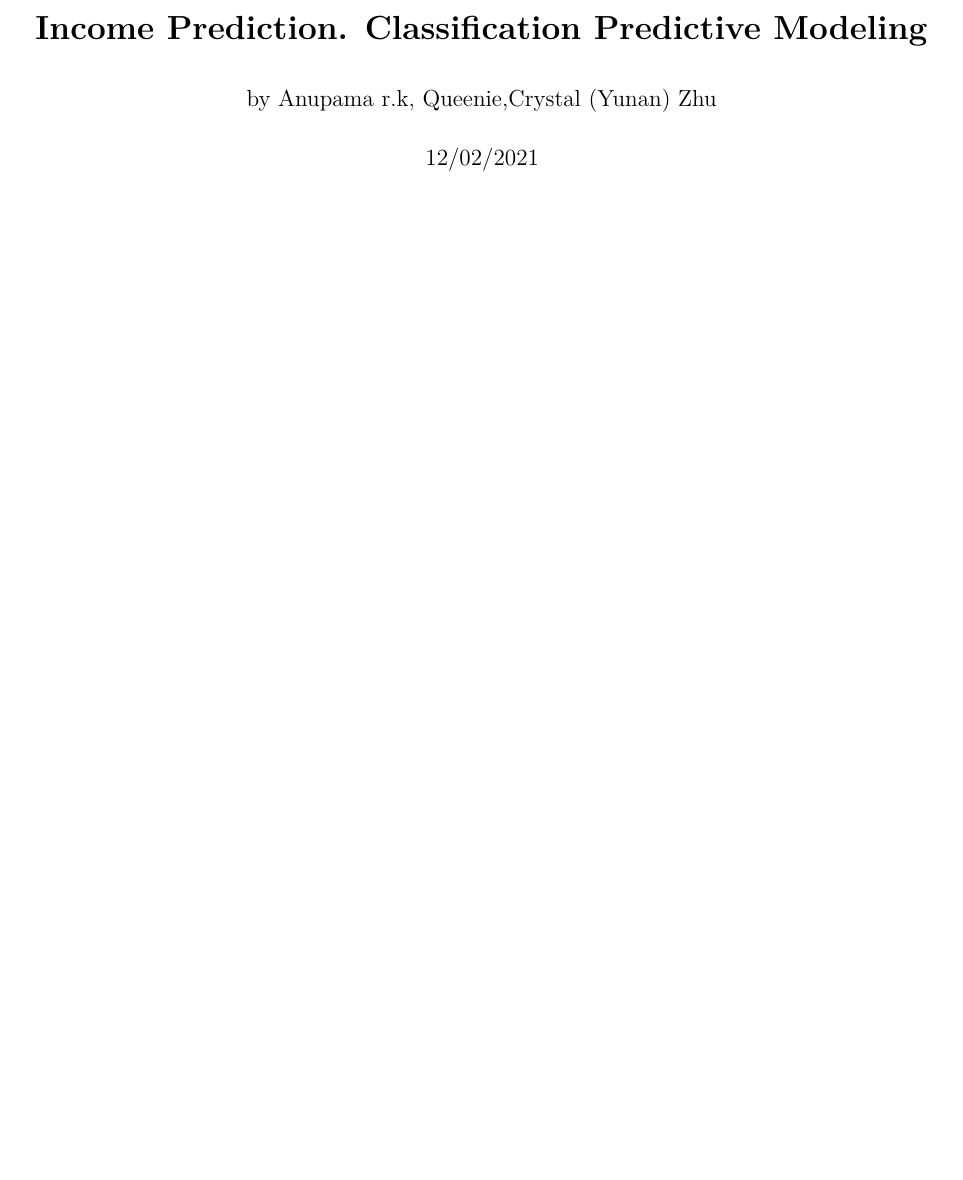
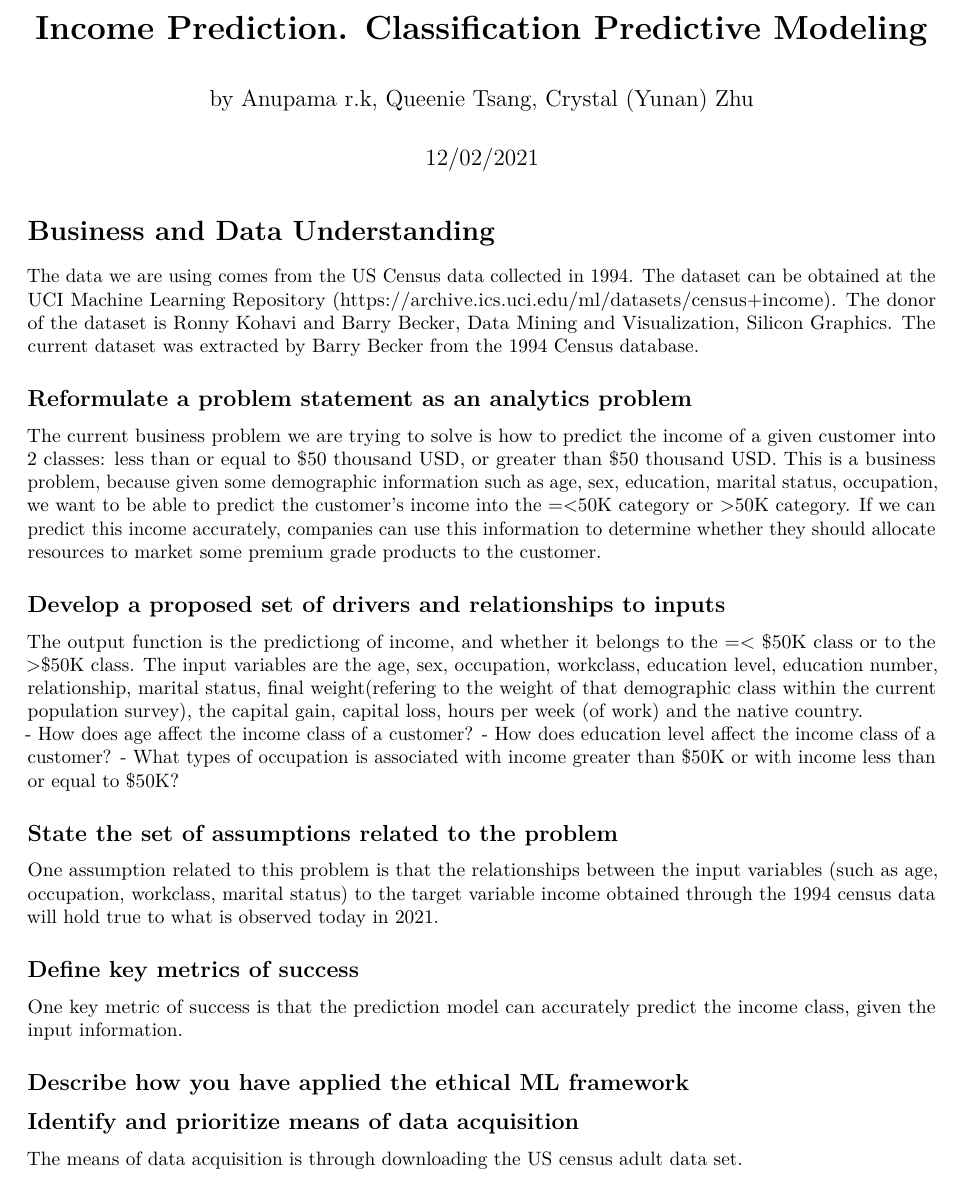
Before and after one commit to qt09nt/Assignment-1, an R Markdown document (ML1000_Assignement_report.Rmd): part of page 1 of 3 before the commit and part of page 1 of 4 after it, cut so that both start at the same text, the shorter picture padded with empty space. Rendered offline with R 4.5, knitr and Pandoc, then LaTeX, with nearby package versions; some code elsewhere in the file could not run offline.

Commit message:
Update ML1000_Assignement_report.Rmd
Added some additional information for initial sections of the report.

```diff
--- a/ML1000_Assignement_report.Rmd
+++ b/ML1000_Assignement_report.Rmd
@@ -1,14 +1,48 @@
 ---
 title: '**Income Prediction. Classification Predictive Modeling**'
-author: "by Anupama r.k, Queenie,Crystal (Yunan) Zhu"
+author: "by Anupama r.k, Queenie Tsang, Crystal (Yunan) Zhu"
 date: "12/02/2021"
 output:
   pdf_document: default
   html_document: default
 ---
+
+# Business and Data Understanding
+The data we are using comes from the US Census data collected in 1994. The dataset can be obtained at the UCI Machine Learning Repository (https://archive.ics.uci.edu/ml/datasets/census+income). The donor of the dataset is Ronny Kohavi and Barry Becker, Data Mining and Visualization, Silicon Graphics. The current dataset
+was extracted by Barry Becker from the 1994 Census database.
+
+## Reformulate a problem statement as an analytics problem
+
+The current business problem we are trying to solve is how to predict the income of a given customer into 2 classes: less than or equal to $50 thousand USD, or greater than $50 thousand USD. This is a business problem, because given some demographic information such as age, sex, education, marital status, occupation, we want to be able to predict the customer's income into the =<50K category or >50K category. If we can predict this income accurately, companies can use this information to
+determine whether they should allocate resources to market some premium grade products to the customer.
+
+
+## Develop a proposed set of drivers and relationships to inputs
+The output function is the predictiong of income, and whether it belongs to the =< $50K class or to the >$50K class. The input variables are the age, sex, occupation, workclass, education level, education number, relationship, marital status, final weight(refering to the weight of that demographic class within the current population survey), the capital gain, capital loss, hours per week (of work) and the native country.
+- How does age affect the income class of a customer?
+- How does education level affect the income class of a customer?
+- What types of occupation is associated with income greater than $50K or with income less than or equal to $50K?
+
+## State the set of assumptions related to the problem
+One assumption related to this problem is that the relationships between the input variables (such as age, occupation, workclass, marital status) to the target variable income obtained through the 1994 census data will hold true to what is observed today in 2021.
+
+## Define key metrics of success
+One key metric of success is that the prediction model can accurately predict the income class, given the input information.
+
+## Describe how you have applied the ethical ML framework
+
+
+
+
+
+## Identify and prioritize means of data acquisition
+The means of data acquisition is through downloading the US census adult data set.
+
 # **Modeling and Evaluation**
 
 ## **Describe the data**
+
+
 
 ### Data Dictionary
 
```
